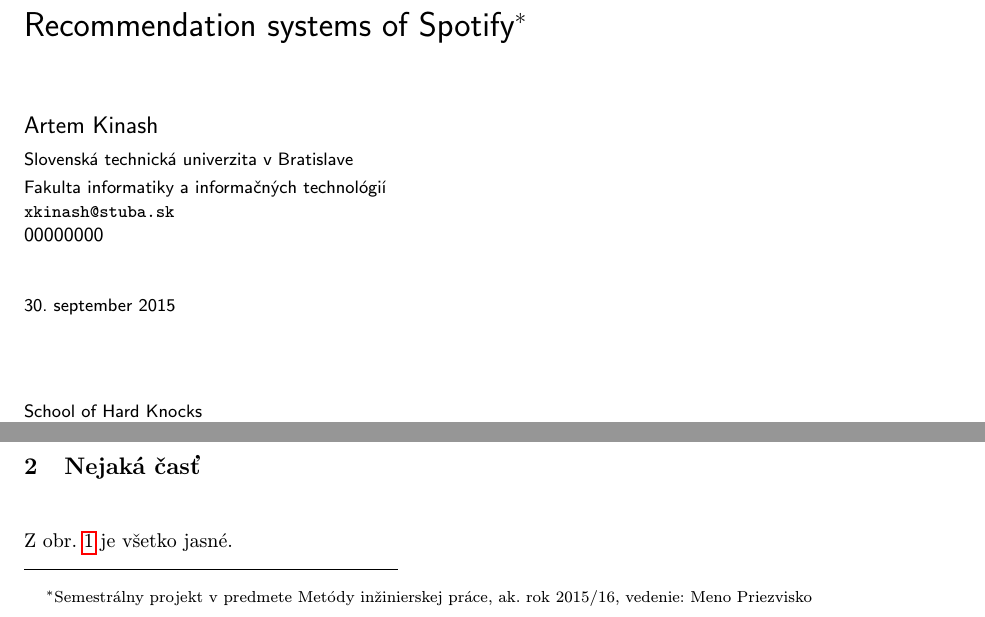
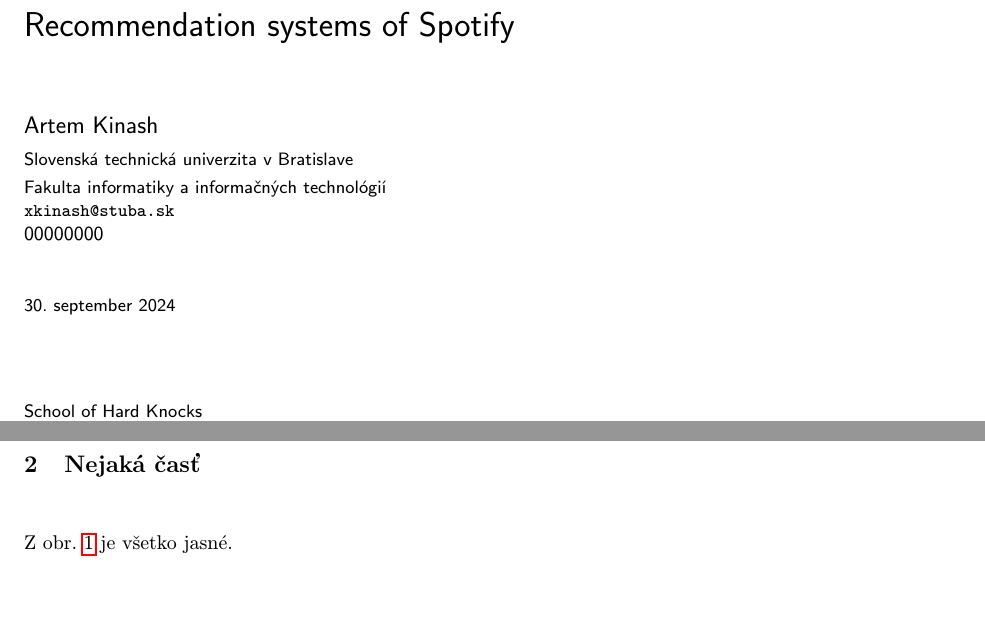
Before and after one commit to ArtemKinash47/clanok, a LaTeX document (clanok.tex): two parts of page 1 of 3, joined at a grey line, cut so that both start at the same text. Compiled offline with pdfLaTeX.

Commit message:
Onovleny

```diff
--- a/clanok.tex
+++ b/clanok.tex
@@ -15,7 +15,7 @@
 
 \pagestyle{headings}
 
-\title{Recommendation systems of Spotify\thanks{Semestrálny projekt v predmete Metódy inžinierskej práce, ak. rok 2015/16, vedenie: Meno Priezvisko}} % meno a priezvisko vyučujúceho na cvičeniach
+\title{Recommendation systems of Spotify} % meno a priezvisko vyučujúceho na cvičeniach
 
 \author{Artem Kinash\\[2pt]
 	{\small Slovenská technická univerzita v Bratislave}\\
@@ -23,7 +23,7 @@
 	{\small \texttt{xkinash@stuba.sk}}
 	}
 
-\date{\small 30. september 2015} % upravte
+\date{\small 30. september 2024} % upravte
 
 
 
```
Also changed, not shown: clanok.pdf (added), 5 other files.
